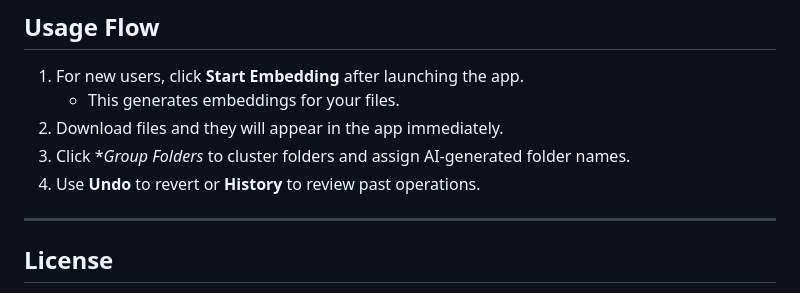
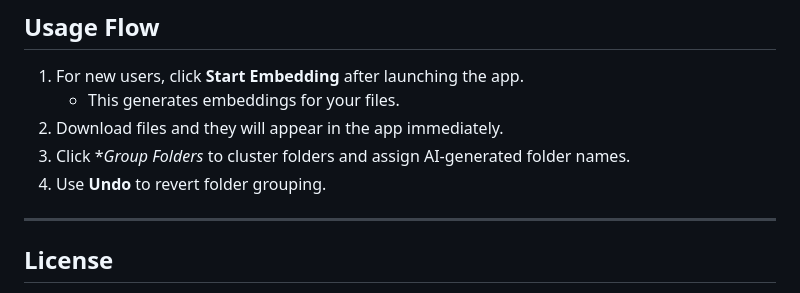
Before and after one commit to rupesh-mr/smart_file_organiser, a Markdown page: README.md, the part around the change. Rendered like a GitHub page.

```diff
--- a/README.md
+++ b/README.md
@@ -133,7 +133,7 @@ smart-file-organizer/
    - This generates embeddings for your files.
 2. Download files and they will appear in the app immediately.
 3. Click **Group Folders* to cluster folders and assign AI-generated folder names.
-4. Use **Undo** to revert or **History** to review past operations.
+4. Use **Undo** to revert folder grouping.
 
 ---
 
```
